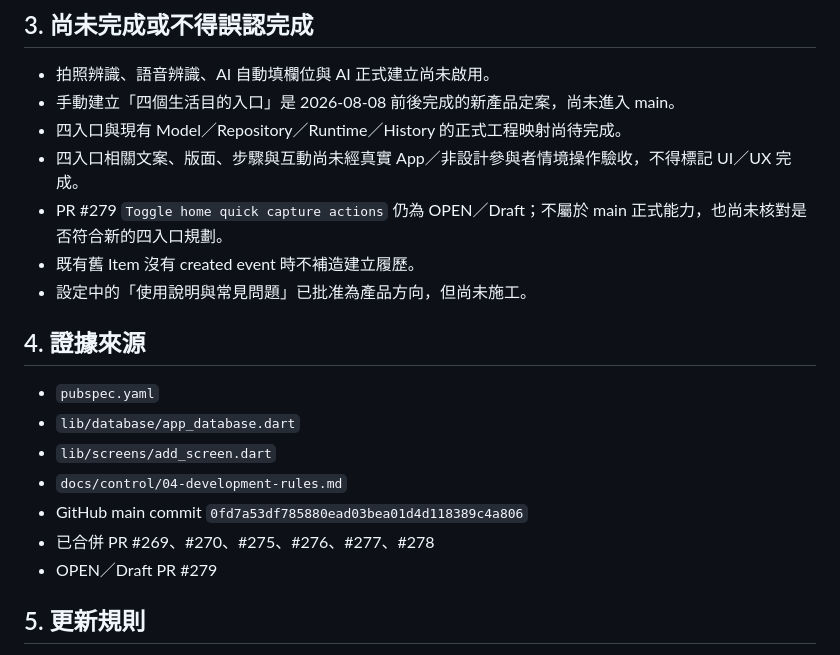
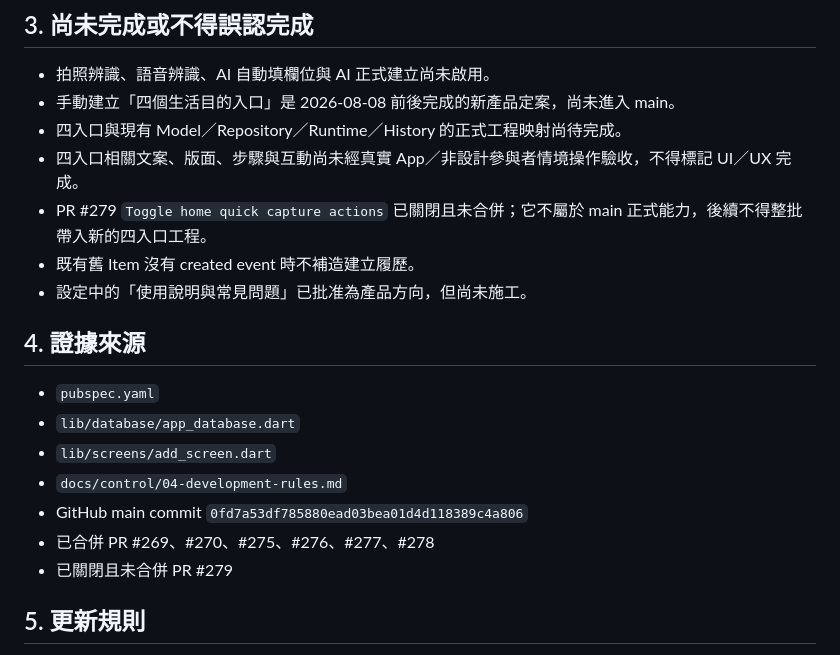
Before and after one commit to wkc50283-star/life-maintenance, a Markdown page: docs/control/CURRENT_STATE.md, the part around the change. Rendered like a GitHub page.

Commit message:
docs: record superseded PR closure in current state

```diff
--- a/docs/control/CURRENT_STATE.md
+++ b/docs/control/CURRENT_STATE.md
@@ -33,7 +33,7 @@
 - 手動建立「四個生活目的入口」是 2026-08-08 前後完成的新產品定案，尚未進入 main。
 - 四入口與現有 Model／Repository／Runtime／History 的正式工程映射尚待完成。
 - 四入口相關文案、版面、步驟與互動尚未經真實 App／非設計參與者情境操作驗收，不得標記 UI／UX 完成。
-- PR #279 `Toggle home quick capture actions` 仍為 OPEN／Draft；不屬於 main 正式能力，也尚未核對是否符合新的四入口規劃。
+- PR #279 `Toggle home quick capture actions` 已關閉且未合併；它不屬於 main 正式能力，後續不得整批帶入新的四入口工程。
 - 既有舊 Item 沒有 created event 時不補造建立履歷。
 - 設定中的「使用說明與常見問題」已批准為產品方向，但尚未施工。
 
@@ -45,7 +45,7 @@
 - `docs/control/04-development-rules.md`
 - GitHub main commit `0fd7a53df785880ead03bea01d4d118389c4a806`
 - 已合併 PR #269、#270、#275、#276、#277、#278
-- OPEN／Draft PR #279
+- 已關閉且未合併 PR #279
 
 ## 5. 更新規則
 
```
